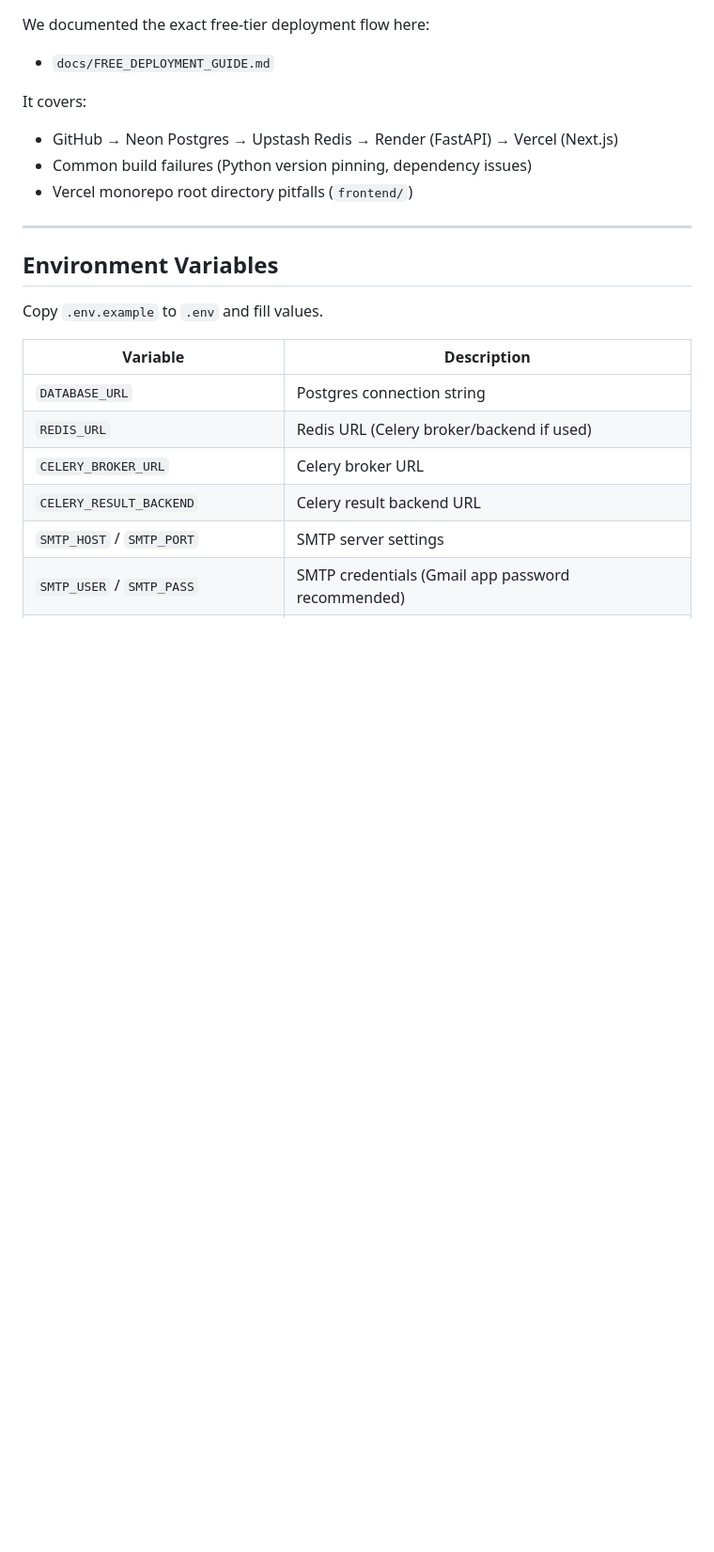
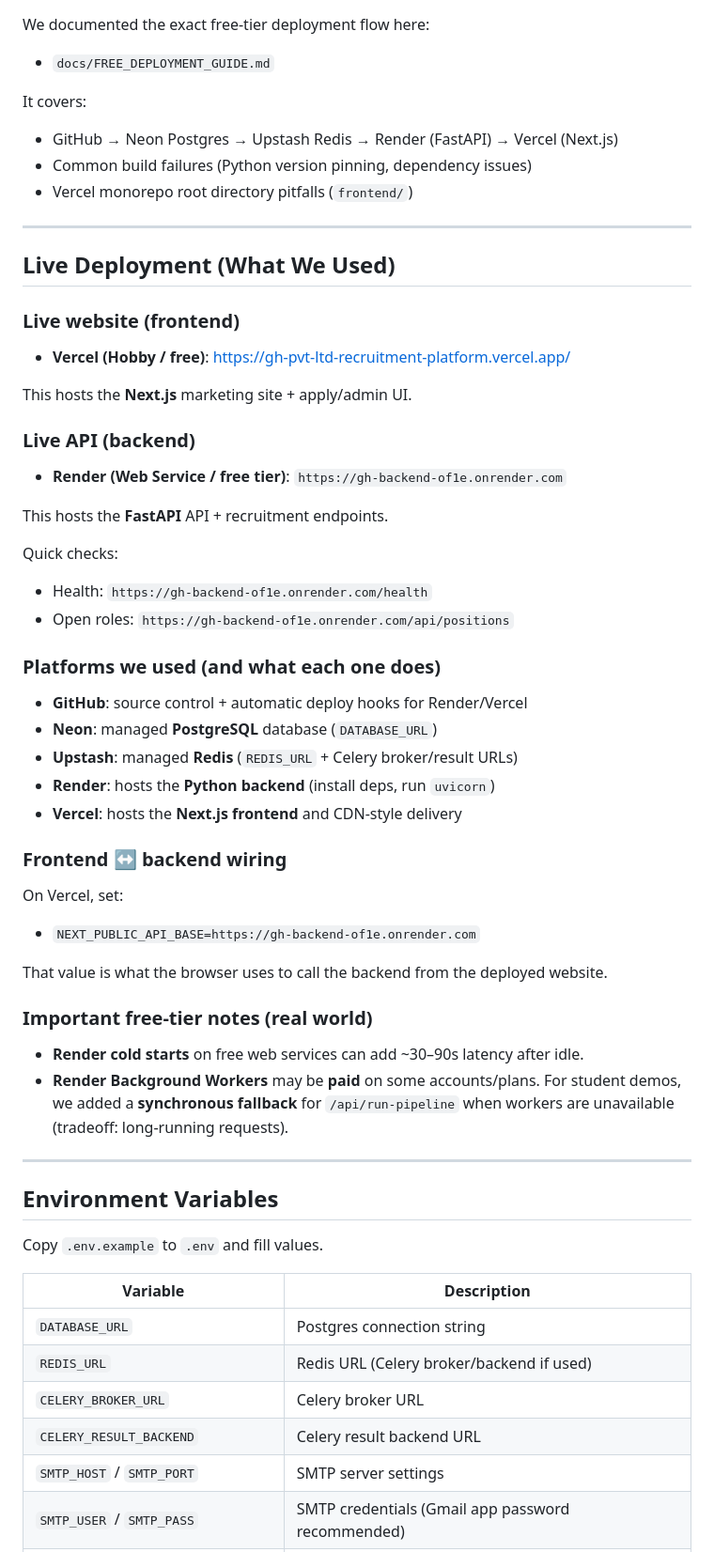
Before and after one commit to GitwithHaseeb/GH-Pvt-Ltd-Recruitment-Platform, a Markdown page: README.md, the part around one of its changes. Shown at 94% size. Drawn GitHub-style; blank space fills up the shorter version.

Commit message:
docs: add live Vercel URL and deployment platform summary
Made-with: Cursor

```diff
--- a/README.md
+++ b/README.md
@@ -175,6 +176,48 @@ It covers:
 
 ---
 
+## Live Deployment (What We Used)
+
+### Live website (frontend)
+
+- **Vercel (Hobby / free)**: [https://gh-pvt-ltd-recruitment-platform.vercel.app/](https://gh-pvt-ltd-recruitment-platform.vercel.app/)
+
+This hosts the **Next.js** marketing site + apply/admin UI.
+
+### Live API (backend)
+
+- **Render (Web Service / free tier)**: `https://gh-backend-of1e.onrender.com`
+
+This hosts the **FastAPI** API + recruitment endpoints.
+
+Quick checks:
+
+- Health: `https://gh-backend-of1e.onrender.com/health`
+- Open roles: `https://gh-backend-of1e.onrender.com/api/positions`
+
+### Platforms we used (and what each one does)
+
+- **GitHub**: source control + automatic deploy hooks for Render/Vercel
+- **Neon**: managed **PostgreSQL** database (`DATABASE_URL`)
+- **Upstash**: managed **Redis** (`REDIS_URL` + Celery broker/result URLs)
+- **Render**: hosts the **Python backend** (install deps, run `uvicorn`)
+- **Vercel**: hosts the **Next.js frontend** and CDN-style delivery
+
+### Frontend ↔ backend wiring
+
+On Vercel, set:
+
+- `NEXT_PUBLIC_API_BASE=https://gh-backend-of1e.onrender.com`
+
+That value is what the browser uses to call the backend from the deployed website.
+
+### Important free-tier notes (real world)
+
+- **Render cold starts** on free web services can add ~30–90s latency after idle.
+- **Render Background Workers** may be **paid** on some accounts/plans. For student demos, we added a **synchronous fallback** for `/api/run-pipeline` when workers are unavailable (tradeoff: long-running requests).
+
+---
+
 ## Environment Variables
 
 Copy `.env.example` to `.env` and fill values.
```
Also changed, not shown: other parts of README.md (+1 -0 lines).
